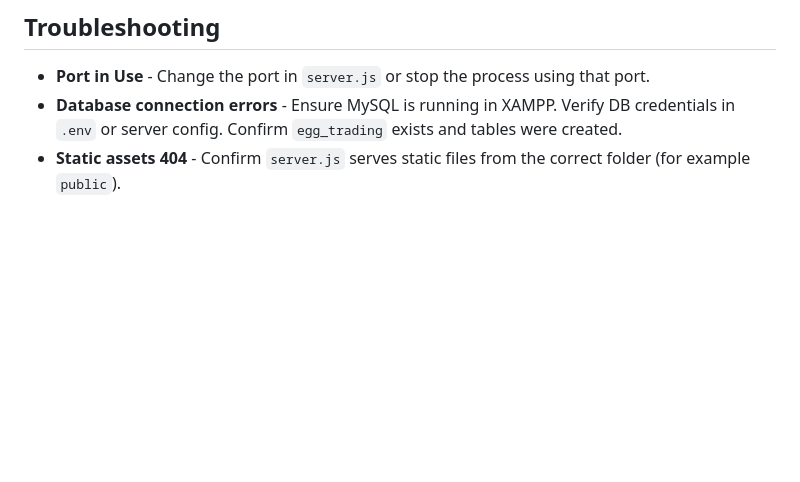
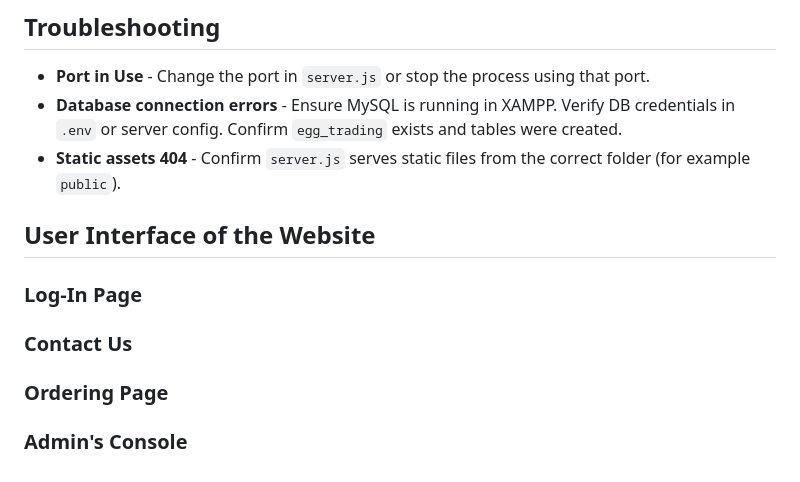
Before and after one commit to wilxyz/FINALMargieandRjEggOrderSystem, a Markdown page: README.md, the part around the change. GitHub-like rendering; blank space fills up the shorter version.

```diff
--- a/README.md
+++ b/README.md
@@ -148,3 +148,13 @@ npm start
 - **Port in Use** - Change the port in `server.js` or stop the process using that port.
 - **Database connection errors** - Ensure MySQL is running in XAMPP. Verify DB credentials in `.env` or server config. Confirm `egg_trading` exists and tables were created.
 - **Static assets 404** - Confirm `server.js` serves static files from the correct folder (for example `public`).
+
+## User Interface of the Website
+
+### Log-In Page
+
+### Contact Us
+
+### Ordering Page
+
+### Admin's Console
```
